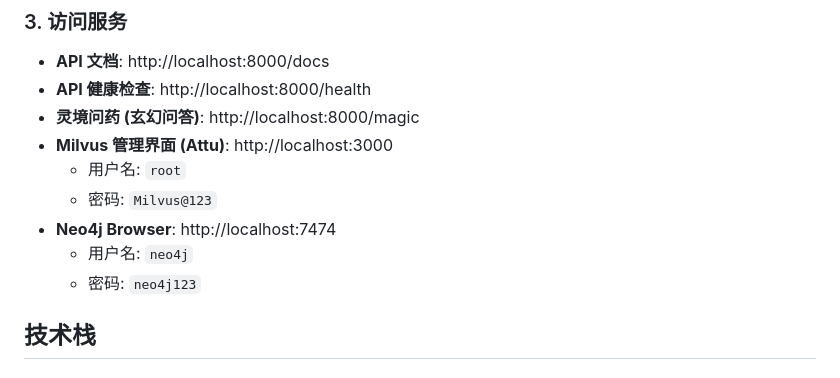
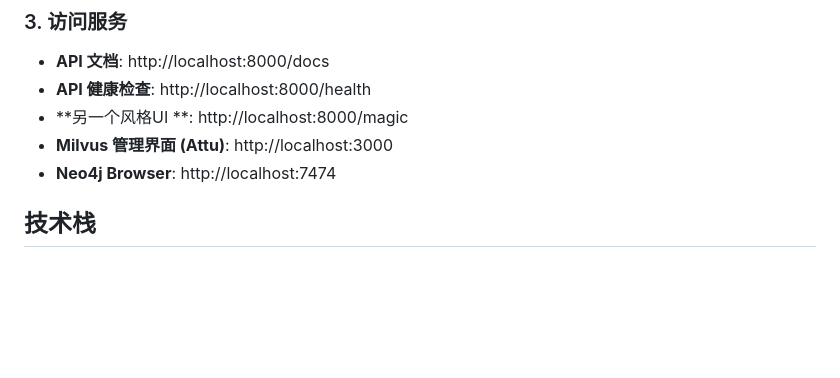
Before and after one commit to haiyuekongqing/shennongyaodian, a Markdown page: README.md, the part around the change. Rendered like a GitHub page; blank space fills up the shorter version.

Commit message:
update Readme, remove unuseful message

```diff
--- a/README.md
+++ b/README.md
@@ -41,13 +41,9 @@ docker-compose logs -f api
 
 - **API 文档**: http://localhost:8000/docs
 - **API 健康检查**: http://localhost:8000/health
-- **灵境问药 (玄幻问答)**: http://localhost:8000/magic
+- **另一个风格UI **: http://localhost:8000/magic
 - **Milvus 管理界面 (Attu)**: http://localhost:3000
-  - 用户名: `root`
-  - 密码: `Milvus@123`
 - **Neo4j Browser**: http://localhost:7474
-  - 用户名: `neo4j`
-  - 密码: `neo4j123`
 
 ## 技术栈
 
```
